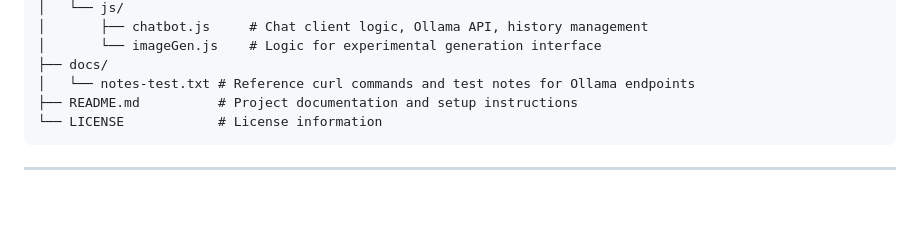
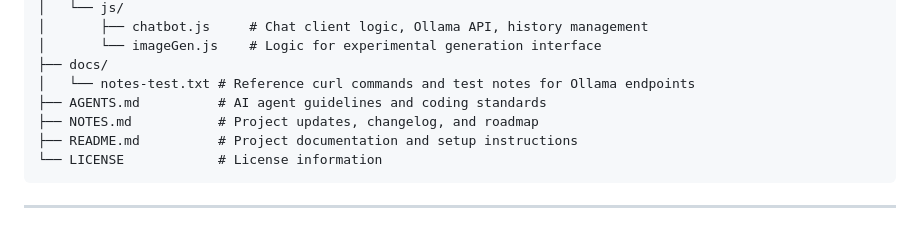
Before and after one commit to asseukihuh/AI-WebApp, a Markdown page: README.md, the part around the change. GitHub-like rendering; blank space fills up the shorter version.

Commit message:
Add AGENTS.md guidelines and NOTES.md update tracking
Co-authored-by: ny <asseukihuh@users.noreply.github.com>

````diff
--- a/README.md
+++ b/README.md
@@ -150,6 +150,8 @@ ai-webapp/
 │       └── imageGen.js    # Logic for experimental generation interface
 ├── docs/
 │   └── notes-test.txt # Reference curl commands and test notes for Ollama endpoints
+├── AGENTS.md          # AI agent guidelines and coding standards
+├── NOTES.md           # Project updates, changelog, and roadmap
 ├── README.md          # Project documentation and setup instructions
 └── LICENSE            # License information
 ```
````
Also changed, not shown: AGENTS.md (added, +83 -0 lines), NOTES.md (added, +50 -0 lines).
